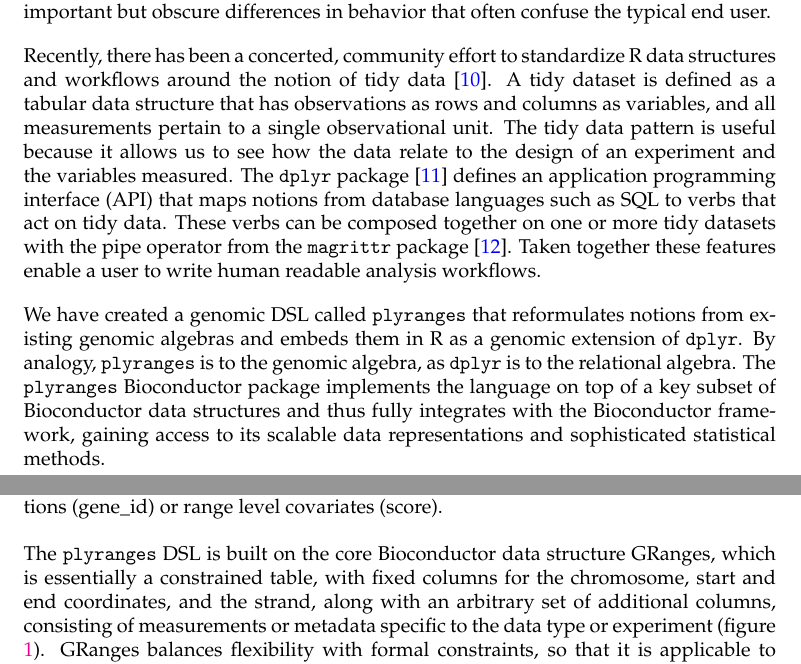
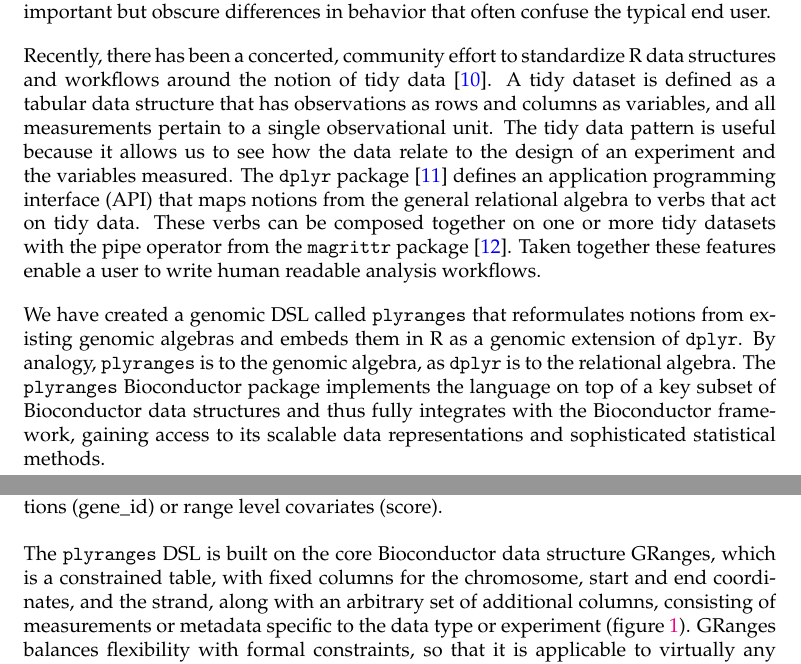
Before and after one commit to sa-lee/plyranges-paper, an R Markdown document (paper.Rmd): two parts of pages 2 and 3 of 15, joined at a grey line, cut so that both start at the same text. Rendered offline with R 4.5, knitr and Pandoc, then LaTeX, with nearby package versions; some code elsewhere in the file could not run offline; common packages that the code uses without loading them are loaded.

Commit message:
go back to what we had :P

```diff
--- a/paper.Rmd
+++ b/paper.Rmd
@@ -148,7 +148,7 @@ The tidy data pattern is useful because it allows
 us to see how the data relate to the design of an experiment
 and the variables measured. The `dplyr` package \cite{Wickham2017-dplyr}
 defines an application programming interface (API) that maps notions from
-database languages such as SQL to verbs that act on tidy data. These verbs
+the general relational algebra to verbs that act on tidy data. These verbs
 can be composed together on one or more tidy datasets with the pipe operator
 from the `magrittr` package \cite{R-magrittr}. Taken together these features
 enable a user to write human readable analysis workflows.
@@ -181,7 +181,7 @@ are included as columns to the right of the dotted line as annotations
 \end{figure}
 
 The `plyranges` DSL is built on the core Bioconductor data structure
-GRanges, which is essentially a constrained table, with fixed columns
+GRanges, which is a constrained table, with fixed columns
 for the chromosome, start and end coordinates, and the strand, along
 with an arbitrary set of additional columns, consisting of
 measurements or metadata specific to the data type or experiment
```
